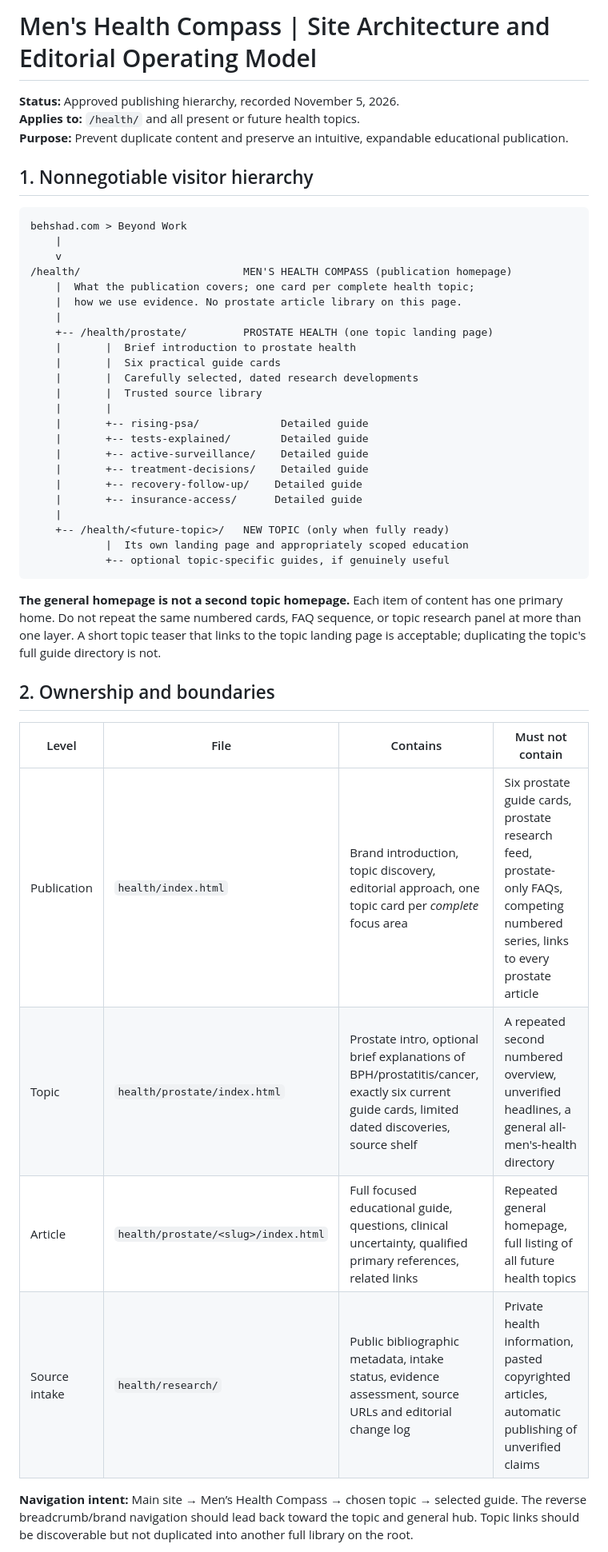
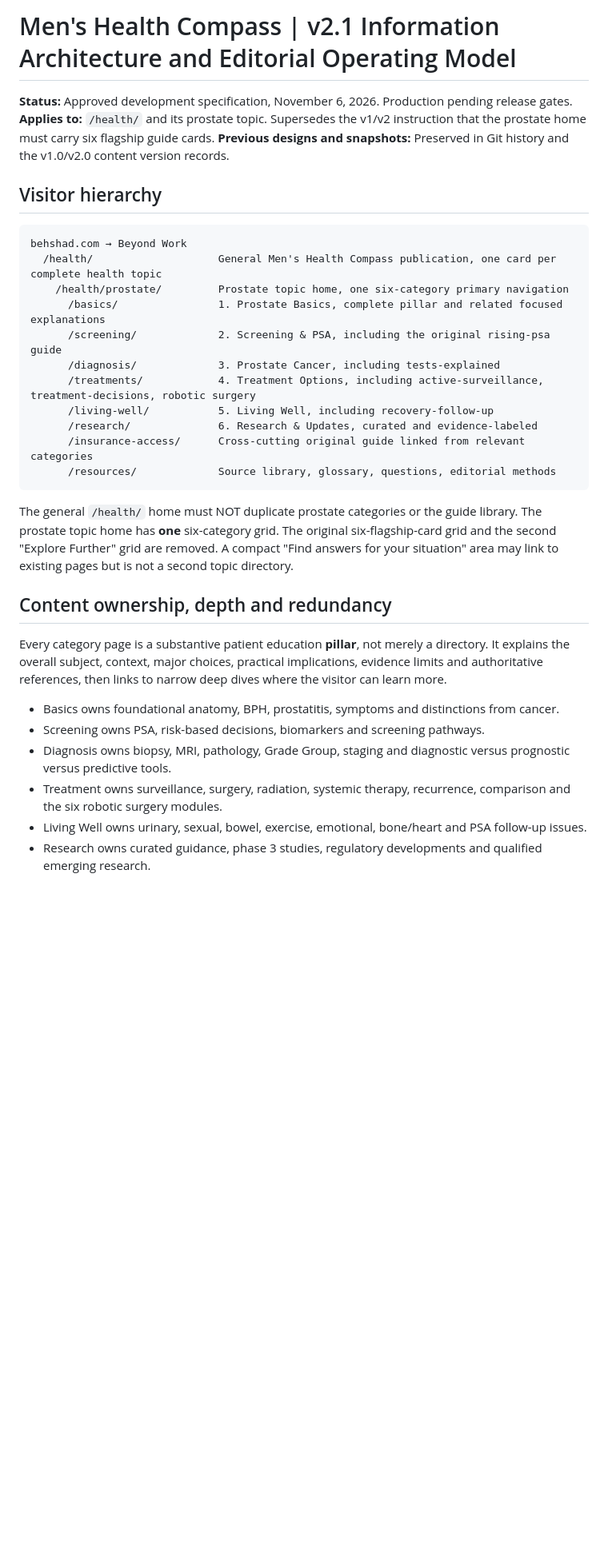
Before and after one commit to behshad-code/behshad.com, a Markdown page: health/SITE-ARCHITECTURE.md, the part around one of its changes. Shown at 80% size. GitHub-like rendering; blank space fills up the shorter version.

Commit message:
Update Health Compass architecture governance for one integrated v2.1 six-category site

````diff
--- a/health/SITE-ARCHITECTURE.md
+++ b/health/SITE-ARCHITECTURE.md
@@ -1,47 +1,36 @@
-# Men's Health Compass | Site Architecture and Editorial Operating Model
+# Men's Health Compass | v2.1 Information Architecture and Editorial Operating Model
 
-**Status:** Approved publishing hierarchy, recorded November 5, 2026.
-**Applies to:** `/health/` and all present or future health topics.
-**Purpose:** Prevent duplicate content and preserve an intuitive, expandable educational publication.
+**Status:** Approved development specification, November 6, 2026. Production pending release gates.
+**Applies to:** `/health/` and its prostate topic. Supersedes the v1/v2 instruction that the prostate home must carry six flagship guide cards.
+**Previous designs and snapshots:** Preserved in Git history and the v1.0/v2.0 content version records.
 
-## 1. Nonnegotiable visitor hierarchy
+## Visitor hierarchy
 
 ```text
-behshad.com > Beyond Work
-    |
-    v
-/health/                          MEN'S HEALTH COMPASS (publication homepage)
-    |  What the publication covers; one card per complete health topic;
-    |  how we use evidence. No prostate article library on this page.
-    |
-    +-- /health/prostate/         PROSTATE HEALTH (one topic landing page)
-    |       |  Brief introduction to prostate health
-    |       |  Six practical guide cards
-    |       |  Carefully selected, dated research developments
-    |       |  Trusted source library
-    |       |
-    |       +-- rising-psa/             Detailed guide
-    |       +-- tests-explained/        Detailed guide
-    |       +-- active-surveillance/    Detailed guide
-    |       +-- treatment-decisions/    Detailed guide
-    |       +-- recovery-follow-up/    Detailed guide
-    |       +-- insurance-access/      Detailed guide
-    |
-    +-- /health/<future-topic>/   NEW TOPIC (only when fully ready)
-            |  Its own landing page and appropriately scoped education
-            +-- optional topic-specific guides, if genuinely useful
+behshad.com → Beyond Work
+  /health/                    General Men's Health Compass publication, one card per complete health topic
+    /health/prostate/         Prostate topic home, one six-category primary navigation
+      /basics/                1. Prostate Basics, complete pillar and related focused explanations
+      /screening/             2. Screening & PSA, including the original rising-psa guide
+      /diagnosis/             3. Prostate Cancer, including tests-explained
+      /treatments/            4. Treatment Options, including active-surveillance, treatment-decisions, robotic surgery
+      /living-well/           5. Living Well, including recovery-follow-up
+      /research/              6. Research & Updates, curated and evidence-labeled
+      /insurance-access/      Cross-cutting original guide linked from relevant categories
+      /resources/             Source library, glossary, questions, editorial methods
 ```
 
-**The general homepage is not a second topic homepage.** Each item of content has one primary home. Do not repeat the same numbered cards, FAQ sequence, or topic research panel at more than one layer. A short topic teaser that links to the topic landing page is acceptable; duplicating the topic's full guide directory is not.
+The general `/health/` home must NOT duplicate prostate categories or the guide library.
+The prostate topic home has **one** six-category grid. The original six-flagship-card grid and the second "Explore Further" grid are removed. A compact "Find answers for your situation" area may link to existing pages but is not a second topic directory.
 
-## 2. Ownership and boundaries
+## Content ownership, depth and redundancy
 
-| Level | File | Contains | Must not contain |
-| --- | --- | --- | --- |
-| Publication | `health/index.html` | Brand introduction, topic discovery, editorial approach, one topic card per *complete* focus area | Six prostate guide cards, prostate research feed, prostate-only FAQs, competing numbered series, links to every prostate article |
-| Topic | `health/prostate/index.html` | Prostate intro, optional brief explanations of BPH/prostatitis/cancer, exactly six current guide cards, limited dated discoveries, source shelf | A repeated second numbered overview, unverified headlines, a general all-men's-health directory |
-| Article | `health/prostate/<slug>/index.html` | Full focused educational guide, questions, clinical uncertainty, qualified primary references, related links | Repeated general homepage, full listing of all future health topics |
-| Source intake | `health/research/` | Public bibliographic metadata, intake status, evidence assessment, source URLs and editorial change log | Private health information, pasted copyrighted articles, automatic publishing of unverified claims |
+Every category page is a substantive patient education **pillar**, not merely a directory. It explains the overall subject, context, major choices, practical implications, evidence limits and authoritative references, then links to narrow deep dives where the visitor can learn more.
 
-**Navigation intent:** Main site → Men’s Health Compass → chosen topic → selected guide. The reverse breadcrumb/brand navigation should lead back toward the topic and general hub. Topic links should be discoverable but not duplicated into another full library on the root.
+- Basics owns foundational anatomy, BPH, prostatitis, symptoms and distinctions from cancer.
+- Screening owns PSA, risk-based decisions, biomarkers and screening pathways.
+- Diagnosis owns biopsy, MRI, pathology, Grade Group, staging and diagnostic versus prognostic versus predictive tools.
+- Treatment owns surveillance, surgery, radiation, systemic therapy, recurrence, comparison and the six robotic surgery modules.
+- Living Well owns urinary, sexual, bowel, exercise, emotional, bone/heart and PSA follow-up issues.
+- Research owns curated guidance, phase 3 studies, regulatory developments and qualified emerging research.
 
````
Also changed, not shown: other parts of health/SITE-ARCHITECTURE.md (+20 -47 lines).
